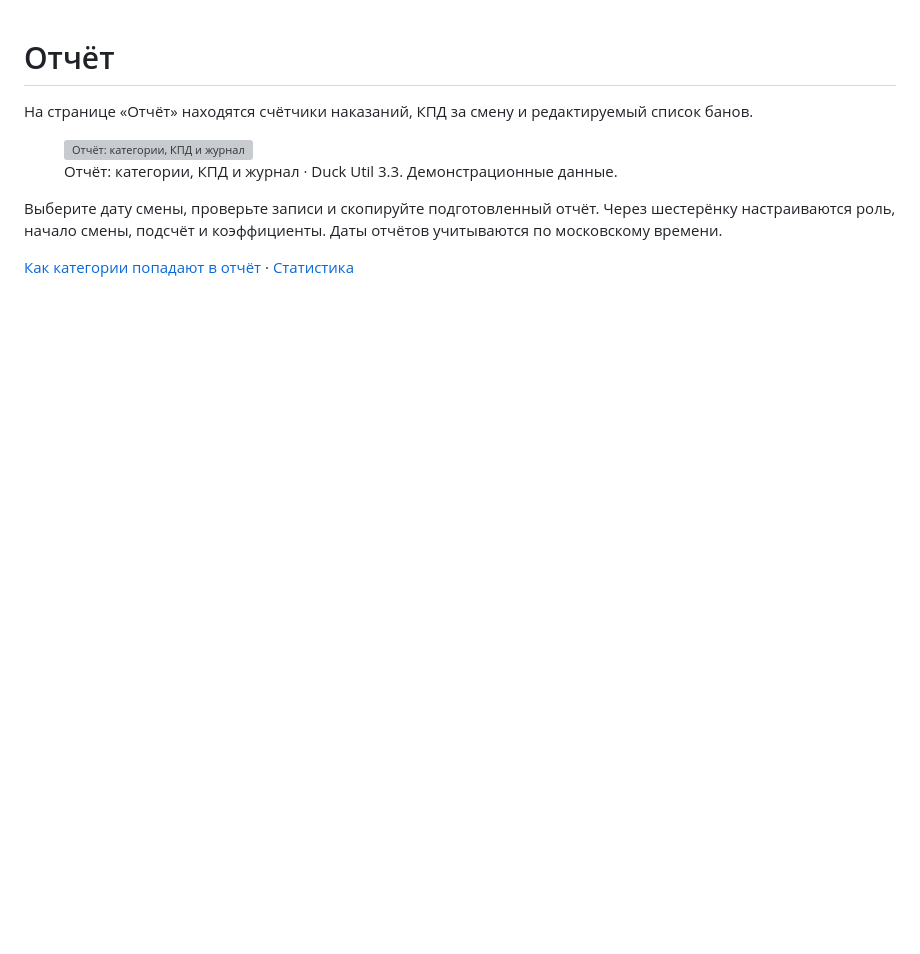
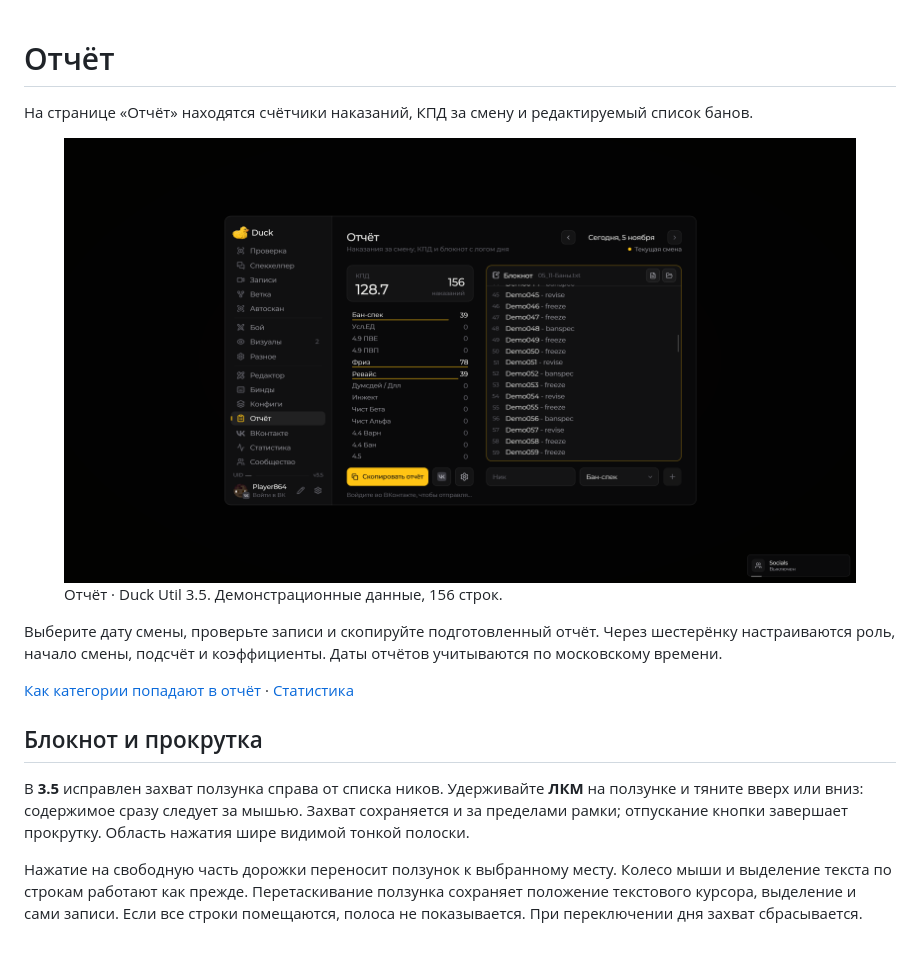
Before and after one commit to 1WTPT/duck-gitbook, a Markdown page: nastroika/report-screen.md, the part around the change. Drawn GitHub-style; pictures changed too: .gitbook/assets/report-scrollbar-3.5.png (added); blank space fills up the shorter version; grey boxes are pictures that could not be loaded.

Commit message:
GITBOOK-6: Duck Util 3.5 — перетаскивание ползунка блокнота отчёта

```diff
--- a/nastroika/report-screen.md
+++ b/nastroika/report-screen.md
@@ -2,8 +2,14 @@
 
 На странице «Отчёт» находятся счётчики наказаний, КПД за смену и редактируемый список банов.
 
-<figure><img src="../.gitbook/assets/screenshots-3.3/page-report.png" alt="Отчёт: категории, КПД и журнал" data-size="original"><figcaption><p>Отчёт: категории, КПД и журнал · Duck Util 3.3. Демонстрационные данные.</p></figcaption></figure>
+<figure><img src="../.gitbook/assets/report-scrollbar-3.5.png" alt="Блокнот отчёта с полосой прокрутки и демонстрационными записями"><figcaption><p>Отчёт · Duck Util 3.5. Демонстрационные данные, 156 строк.</p></figcaption></figure>
 
 Выберите дату смены, проверьте записи и скопируйте подготовленный отчёт. Через шестерёнку настраиваются роль, начало смены, подсчёт и коэффициенты. Даты отчётов учитываются по московскому времени.
 
 [Как категории попадают в отчёт](../vozmozhnosti/ban-system.md) · [Статистика](stats-view.md)
+
+## Блокнот и прокрутка
+
+В **3.5** исправлен захват ползунка справа от списка ников. Удерживайте **ЛКМ** на ползунке и тяните вверх или вниз: содержимое сразу следует за мышью. Захват сохраняется и за пределами рамки; отпускание кнопки завершает прокрутку. Область нажатия шире видимой тонкой полоски.
+
+Нажатие на свободную часть дорожки переносит ползунок к выбранному месту. Колесо мыши и выделение текста по строкам работают как прежде. Перетаскивание ползунка сохраняет положение текстового курсора, выделение и сами записи. Если все строки помещаются, полоса не показывается. При переключении дня захват сбрасывается.
```
Also changed, not shown: reference/changelog.md (+1 -0 lines).
